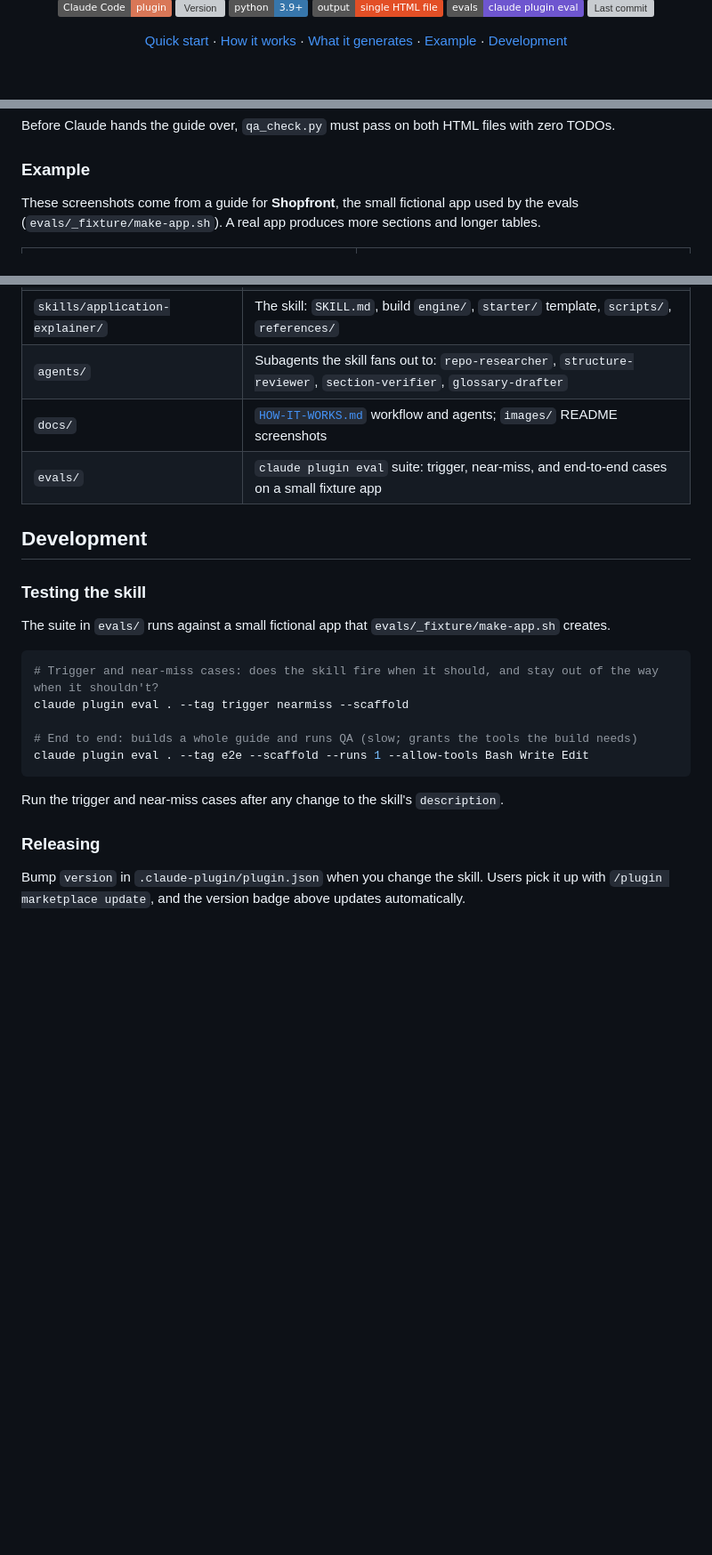
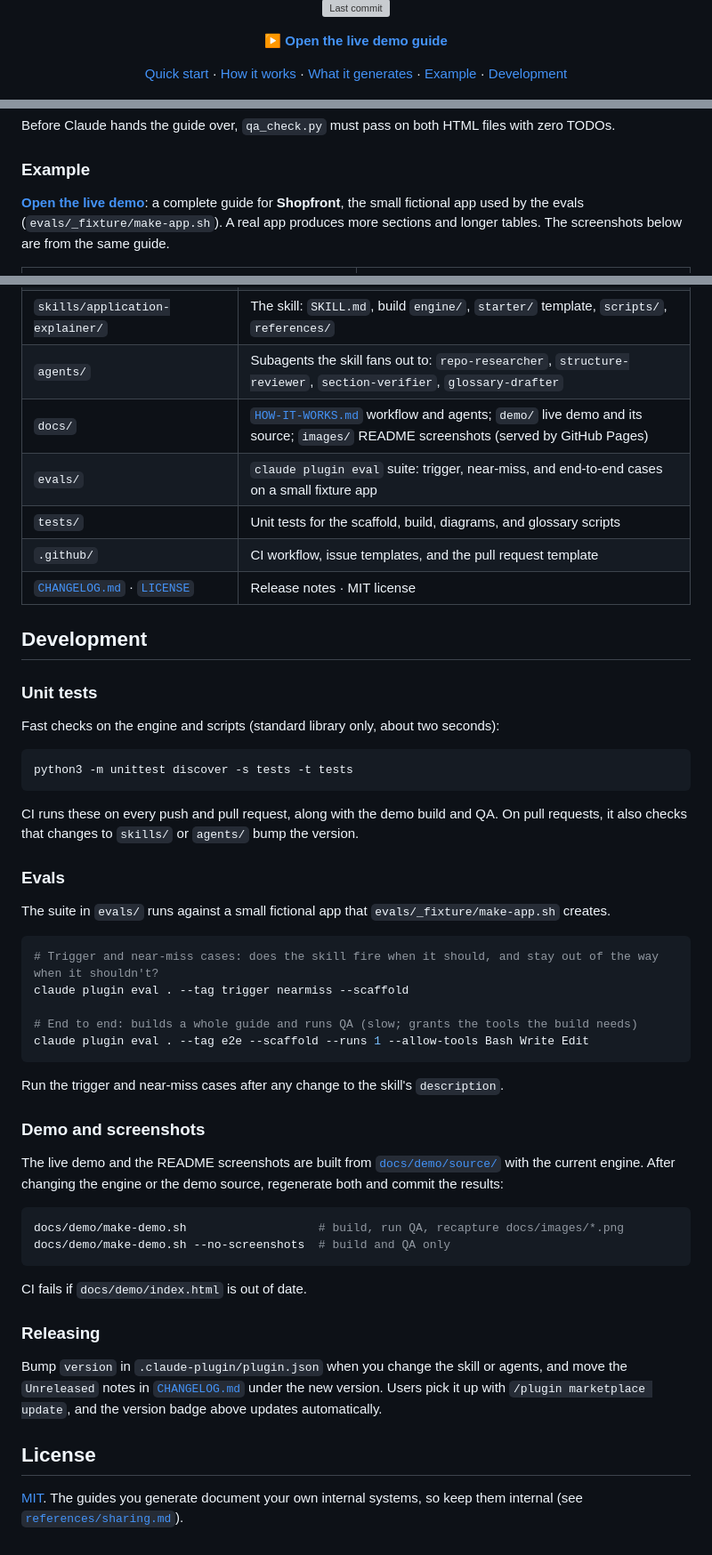
Before and after one commit to SimplySylvia/Claude-Application-Explainer, a Markdown page: README.md, 3 parts joined by grey strips. Shown at 89% size. Rendered like a GitHub page; badges without logos; blank space fills up the shorter version; grey boxes are pictures that could not be loaded.

Commit message:
Add a changelog and document the demo, tests, CI, and license in the README

````diff
--- a/README.md
+++ b/README.md
@@ -14,5 +16,7 @@ against the code.**
   <a href="https://github.com/SimplySylvia/Claude-Application-Explainer/commits/main"><img src="https://img.shields.io/github/last-commit/SimplySylvia/Claude-Application-Explainer" alt="Last commit"></a>
 </p>
+
+**[▶ Open the live demo guide](https://simplysylvia.github.io/Claude-Application-Explainer/demo/)**
 
 [Quick start](#quick-start) · [How it works](#how-it-works) · [What it generates](#what-it-generates) ·
 [Example](#example) · [Development](#development)
@@ -125,8 +129,9 @@ Before Claude hands the guide over, `qa_check.py` must pass on both HTML files w
 
 ### Example
 
-These screenshots come from a guide for **Shopfront**, the small fictional app used by the evals
-(`evals/_fixture/make-app.sh`). A real app produces more sections and longer tables.
+**[Open the live demo](https://simplysylvia.github.io/Claude-Application-Explainer/demo/)**: a complete guide for **Shopfront**, the small fictional app used by the evals
+(`evals/_fixture/make-app.sh`). A real app produces more sections and longer tables. The screenshots below are
+from the same guide.
 
 <table>
   <tr>
@@ -157,12 +162,26 @@ pass is there to catch.
 | `.claude-plugin/marketplace.json` | Marketplace manifest (lists this repo as its only plugin) |
 | `skills/application-explainer/` | The skill: `SKILL.md`, build `engine/`, `starter/` template, `scripts/`, `references/` |
 | `agents/` | Subagents the skill fans out to: `repo-researcher`, `structure-reviewer`, `section-verifier`, `glossary-drafter` |
-| `docs/` | [`HOW-IT-WORKS.md`](docs/HOW-IT-WORKS.md) workflow and agents; `images/` README screenshots |
+| `docs/` | [`HOW-IT-WORKS.md`](docs/HOW-IT-WORKS.md) workflow and agents; `demo/` live demo and its source; `images/` README screenshots (served by GitHub Pages) |
 | `evals/` | `claude plugin eval` suite: trigger, near-miss, and end-to-end cases on a small fixture app |
+| `tests/` | Unit tests for the scaffold, build, diagrams, and glossary scripts |
+| `.github/` | CI workflow, issue templates, and the pull request template |
+| [`CHANGELOG.md`](CHANGELOG.md) · [`LICENSE`](LICENSE) | Release notes · MIT license |
 
 ## Development
 
-### Testing the skill
+### Unit tests
+
+Fast checks on the engine and scripts (standard library only, about two seconds):
+
+```bash
+python3 -m unittest discover -s tests -t tests
+```
+
+CI runs these on every push and pull request, along with the demo build and QA. On pull requests, it also checks
+that changes to `skills/` or `agents/` bump the version.
+
+### Evals
 
 The suite in `evals/` runs against a small fictional app that `evals/_fixture/make-app.sh` creates.
 
@@ -176,7 +195,25 @@ claude plugin eval . --tag e2e --scaffold --runs 1 --allow-tools Bash Write Edit
 
 Run the trigger and near-miss cases after any change to the skill's `description`.
 
+### Demo and screenshots
+
+The live demo and the README screenshots are built from [`docs/demo/source/`](docs/demo/source/) with the current
+engine. After changing the engine or the demo source, regenerate both and commit the results:
+
+```bash
+docs/demo/make-demo.sh                   # build, run QA, recapture docs/images/*.png
+docs/demo/make-demo.sh --no-screenshots  # build and QA only
+```
+
+CI fails if `docs/demo/index.html` is out of date.
+
 ### Releasing
 
-Bump `version` in `.claude-plugin/plugin.json` when you change the skill. Users pick it up with
-`/plugin marketplace update`, and the version badge above updates automatically.
+Bump `version` in `.claude-plugin/plugin.json` when you change the skill or agents, and move the `Unreleased`
+notes in [`CHANGELOG.md`](CHANGELOG.md) under the new version. Users pick it up with `/plugin marketplace update`,
+and the version badge above updates automatically.
+
+## License
+
+[MIT](LICENSE). The guides you generate document your own internal systems, so keep them internal (see
+[`references/sharing.md`](skills/application-explainer/references/sharing.md)).
````
Also changed, not shown: other parts of README.md (+2 -0 lines), CHANGELOG.md (added, +34 -0 lines).
